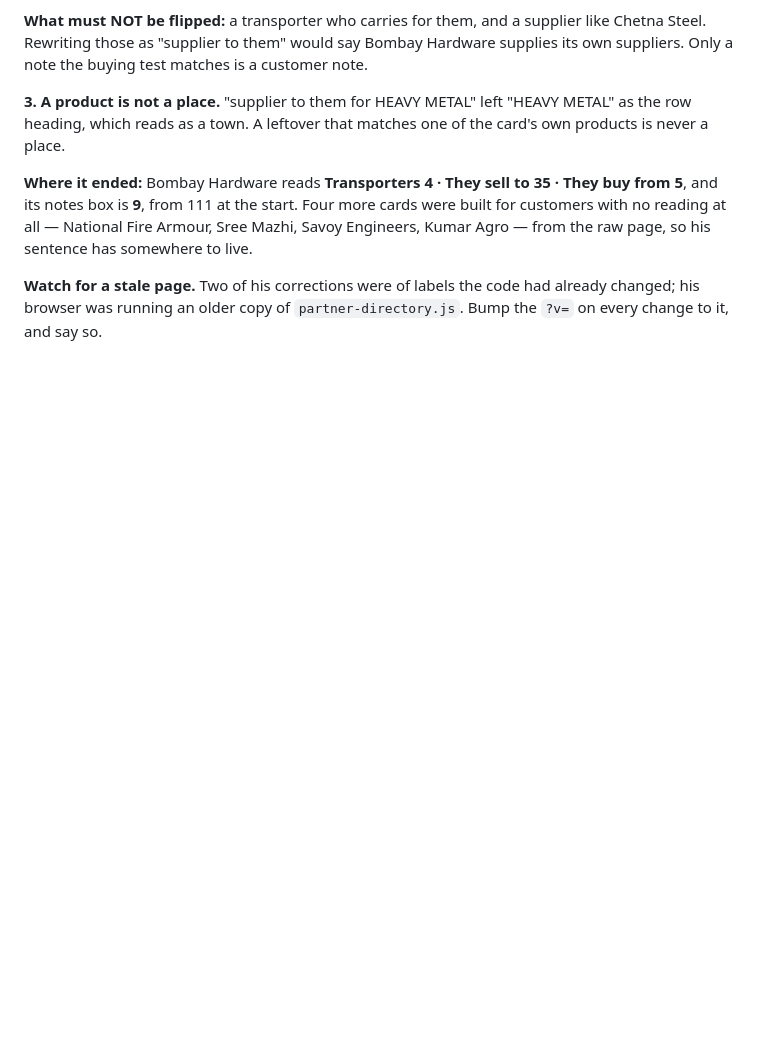
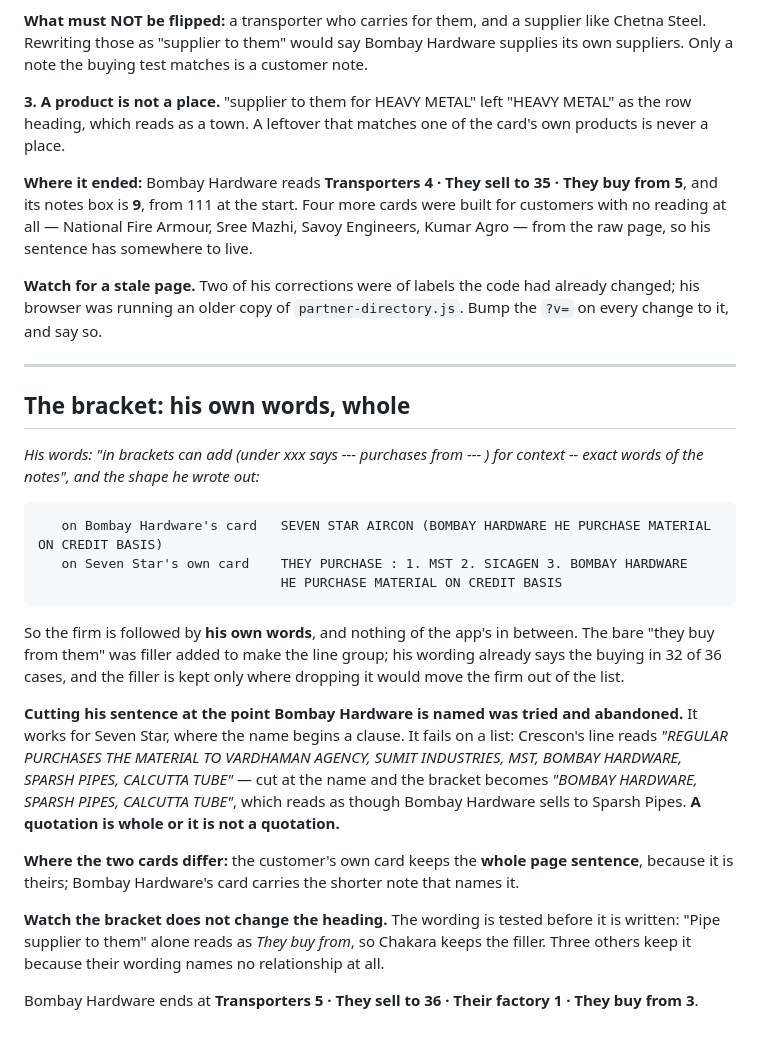
Before and after one commit to dugarmuskan2-oss/quotation-automation, a Markdown page: DIRECTORY-CARD-BACKLOG.md, the part around the change. Drawn GitHub-style; blank space fills up the shorter version.

Commit message:
The bracket is his own words, whole
His shape: the firm, then his own words, nothing of the app's in between -
"SEVEN STAR AIRCON (BOMBAY HARDWARE HE PURCHASE MATERIAL ON CREDIT BASIS)".

The bare "they buy from them" was filler I added so the line would group under
"They sell to". His wording already says the buying in 32 of 36, so the filler
is kept only where dropping it would move the firm out of that list - Chakara,
Khandelwal, Kumar Agro and Seven Star. Each line is tested against the real
heading rules before it is written.

Cutting his sentence at the point Bombay Hardware is named was tried and
abandoned. It works for Seven Star, where the name begins a clause. It fails on
a list: Crescon reads "REGULAR PURCHASES THE MATERIAL TO VARDHAMAN AGENCY,
SUMIT INDUSTRIES, MST, BOMBAY HARDWARE, SPARSH PIPES, CALCUTTA TUBE" - cut at
the name and the bracket reads as though Bombay Hardware sells to Sparsh Pipes.
A quotation is whole or it is not a quotation.

The customer's own card keeps the whole page sentence, because it is theirs.

Bombay Hardware: Transporters 5, They sell to 36, Their factory 1, They buy
from 3.

Co-Authored-By: Claude Opus 5 <noreply@anthropic.com>

````diff
--- a/DIRECTORY-CARD-BACKLOG.md
+++ b/DIRECTORY-CARD-BACKLOG.md
@@ -681,3 +681,37 @@ page, so his sentence has somewhere to live.
 **Watch for a stale page.** Two of his corrections were of labels the code had already changed;
 his browser was running an older copy of `partner-directory.js`. Bump the `?v=` on every change
 to it, and say so.
+
+---
+
+## The bracket: his own words, whole
+
+*His words: "in brackets can add (under xxx says --- purchases from --- ) for context -- exact
+words of the notes", and the shape he wrote out:*
+
+```
+   on Bombay Hardware's card   SEVEN STAR AIRCON (BOMBAY HARDWARE HE PURCHASE MATERIAL ON CREDIT BASIS)
+   on Seven Star's own card    THEY PURCHASE : 1. MST 2. SICAGEN 3. BOMBAY HARDWARE
+                               HE PURCHASE MATERIAL ON CREDIT BASIS
+```
+
+So the firm is followed by **his own words**, and nothing of the app's in between. The bare
+"they buy from them" was filler added to make the line group; his wording already says the
+buying in 32 of 36 cases, and the filler is kept only where dropping it would move the firm
+out of the list.
+
+**Cutting his sentence at the point Bombay Hardware is named was tried and abandoned.** It
+works for Seven Star, where the name begins a clause. It fails on a list: Crescon's line reads
+*"REGULAR PURCHASES THE MATERIAL TO VARDHAMAN AGENCY, SUMIT INDUSTRIES, MST, BOMBAY HARDWARE,
+SPARSH PIPES, CALCUTTA TUBE"* — cut at the name and the bracket becomes *"BOMBAY HARDWARE,
+SPARSH PIPES, CALCUTTA TUBE"*, which reads as though Bombay Hardware sells to Sparsh Pipes.
+**A quotation is whole or it is not a quotation.**
+
+**Where the two cards differ:** the customer's own card keeps the **whole page sentence**,
+because it is theirs; Bombay Hardware's card carries the shorter note that names it.
+
+**Watch the bracket does not change the heading.** The wording is tested before it is written:
+"Pipe supplier to them" alone reads as *They buy from*, so Chakara keeps the filler. Three
+others keep it because their wording names no relationship at all.
+
+Bombay Hardware ends at **Transporters 5 · They sell to 36 · Their factory 1 · They buy from 3**.
````
